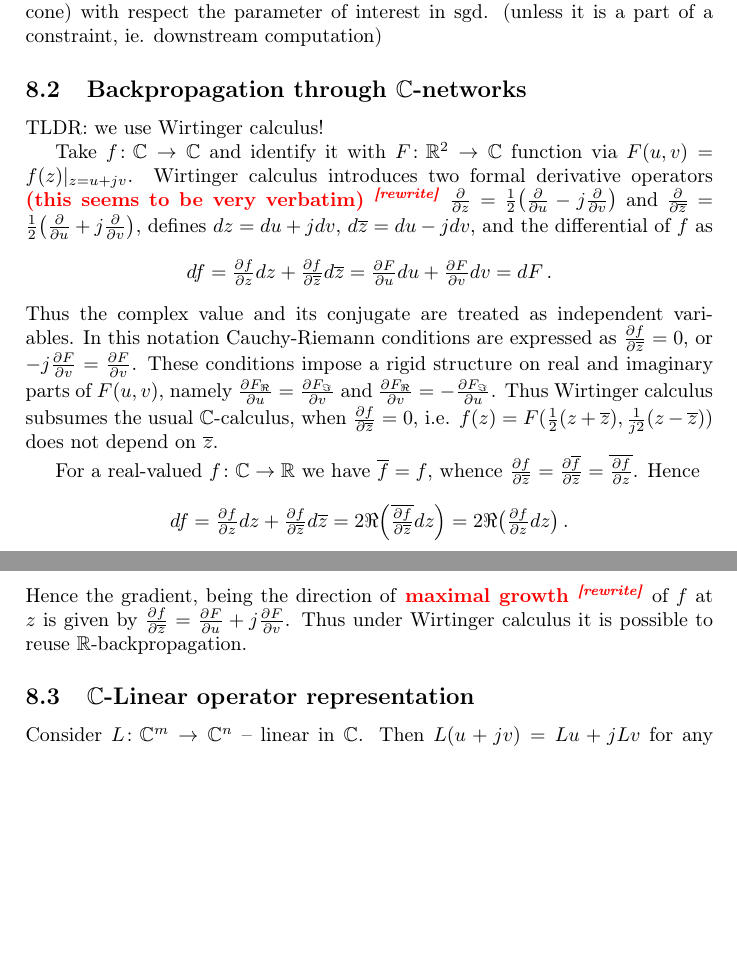
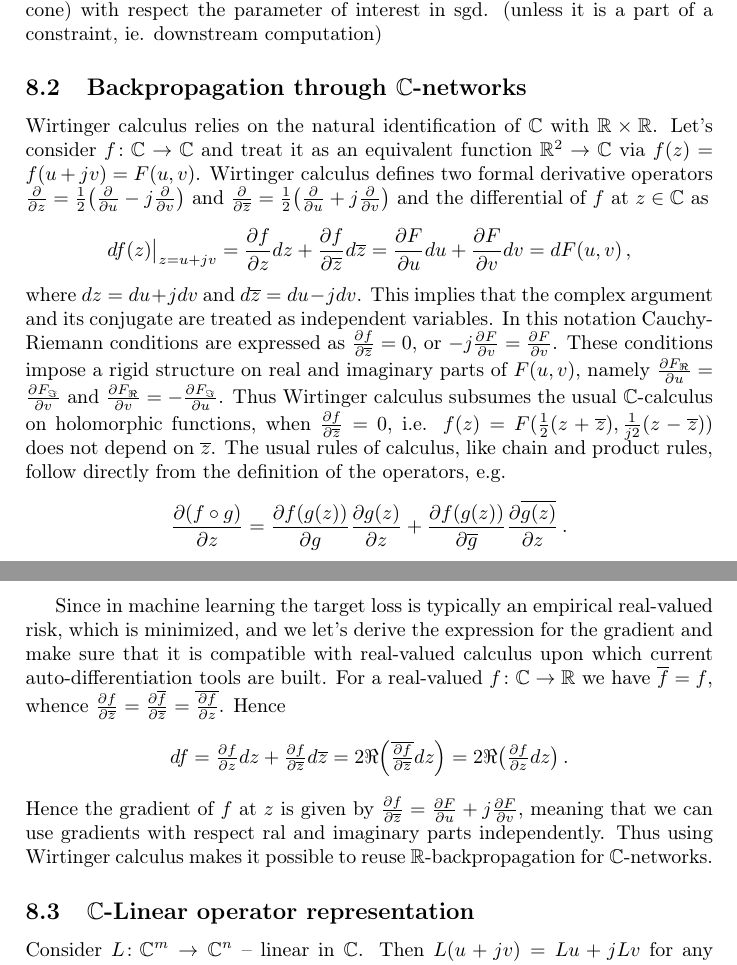
Before and after one commit to ivannz/complex_paper, a LaTeX document (paper/paper.tex): two parts of pages 17 and 18 of 24 before the commit and two parts of pages 17 and 18 of 25 after it, joined at a grey line, cut so that both start at the same text, the shorter picture padded with empty space. Compiled offline with pdfLaTeX.

Commit message:
rewrote sections on CR-calculus; moved cplx criticism to discussion

```diff
--- a/paper/paper.tex
+++ b/paper/paper.tex
@@ -1494,12 +1529,16 @@ part of a constraint, ie. downstream computation)
 \subsection{Backpropagation through $\cplx$-networks} % (fold)
 \label{sub:wirtinger_calculus}
 
-TLDR: we use Wirtinger calculus!
+% TLDR: we use Wirtinger calculus!
 
 % essential intro into Wirtinger calculus (CR)
-Take $f\colon \cplx \to \cplx$ and identify it with $F\colon \real^2 \to \cplx$ function
-via $F(u, v) = f(z)\vert_{z=u + j v}$. Wirtinger calculus introduces two formal derivative
-operators \rewrite{(this seems to be very verbatim)}
+% https://math.stackexchange.com/a/444493
+Wirtinger calculus relies on the natural identification of $\cplx$ with $\real \times \real$.
+Let's consider $
+  f\colon \cplx \to \cplx
+$ and treat it as an equivalent function $\real^2 \to \cplx$ via $
+  f(z) = f(u + jv) = F(u, v)
+$. Wirtinger calculus defines two formal derivative operators
 $
   \tfrac{\partial}{\partial z}
     = \tfrac12 \bigl(
@@ -1512,71 +1551,56 @@ $ and $
       \tfrac{\partial}{\partial u}
       + j \tfrac{\partial}{\partial v}
     \bigr)
-$, defines $dz = du + j dv$, $d\conj{z} = du - j dv$, and the differential of $f$ as
-$$
-df = \tfrac{\partial f}{\partial z} dz
-    + \tfrac{\partial f}{\partial \conj{z}} d\conj{z}
-   % = \tfrac12\bigl(
-   %    \tfrac{\partial}{\partial u}
-   %    - j \tfrac{\partial}{\partial v}
+$ and the differential of $f$ at $z \in \cplx$ as
+$$
+df(z) \big\vert_{z=u + jv}
+  = \frac{\partial f}{\partial z} dz
+    + \frac{\partial f}{\partial \conj{z}} d\conj{z}
+   % = \frac12\bigl(
+   %    \frac{\partial}{\partial u}
+   %    - j \frac{\partial}{\partial v}
    % \bigr) F (du - j dv)
-   % + \tfrac12\bigl(
-   %    \tfrac{\partial}{\partial u}
-   %    + j \tfrac{\partial}{\partial v}
+   % + \frac12\bigl(
+   %    \frac{\partial}{\partial u}
+   %    + j \frac{\partial}{\partial v}
    % \bigr) F (du - j dv)
-   % = \tfrac12 \bigl(
-   %    \tfrac{\partial F}{\partial u} du - j \tfrac{\partial F}{\partial v} du
-   %    + j \tfrac{\partial F}{\partial u} dv + \tfrac{\partial F}{\partial v} dv
+   % = \frac12 \bigl(
+   %    \frac{\partial F}{\partial u} du - j \frac{\partial F}{\partial v} du
+   %    + j \frac{\partial F}{\partial u} dv + \frac{\partial F}{\partial v} dv
    % \bigr)
-   % + \tfrac12 \bigl(
-   %    \tfrac{\partial F}{\partial u} du + j \tfrac{\partial F}{\partial v} du
-   %    - j \tfrac{\partial F}{\partial u} dv + \tfrac{\partial F}{\partial v} dv
+   % + \frac12 \bigl(
+   %    \frac{\partial F}{\partial u} du + j \frac{\partial F}{\partial v} du
+   %    - j \frac{\partial F}{\partial u} dv + \frac{\partial F}{\partial v} dv
    % \bigr)
-   = \tfrac{\partial F}{\partial u} du
-     + \tfrac{\partial F}{\partial v} dv
-   = dF
-  \,. $$
-Thus the complex value and its conjugate are treated as independent variables. In this notation
-Cauchy-Riemann conditions are expressed as $
+   = \frac{\partial F}{\partial u} du
+     + \frac{\partial F}{\partial v} dv
+   = dF(u, v)
+  \,, $$
+where $dz = du + j dv$ and $d\conj{z} = du - j dv$. This implies that the complex argument
+and its conjugate are treated as independent variables. In this notation Cauchy-Riemann
+conditions are expressed as $
   \tfrac{\partial f}{\partial \conj{z}} = 0
 $, or $
-  -j\tfrac{\partial F}{\partial v} = \tfrac{\partial F}{\partial v}
+  -j \tfrac{\partial F}{\partial v} = \tfrac{\partial F}{\partial v}
 $. These conditions impose a rigid structure on real and imaginary parts of $F(u, v)$, namely $
   \tfrac{\partial F_{\Re }}{\partial u} = \tfrac{\partial F_{\Im }}{\partial v}
 $ and $
   \tfrac{\partial F_{\Re }}{\partial v} = - \tfrac{\partial F_{\Im }}{\partial u}
-$. Thus Wirtinger calculus subsumes the usual $\cplx$-calculus, when $
+$. Thus Wirtinger calculus subsumes the usual $\cplx$-calculus on holomorphic functions,
+when $
   \tfrac{\partial f}{\partial \conj{z}} = 0
 $, i.e. $
   f(z)
     % = g(z, \conj{z})
     = F(\tfrac12 (z + \conj{z}), \tfrac1{j 2} (z - \conj{z}))
-$ does not depend on $\conj{z}$.
-
-For a real-valued $f\colon \cplx \to \real$ we have $\conj{f} = f$, whence $
-  \tfrac{\partial f}{\partial \conj{z}}
-    = \tfrac{\partial \conj{f}}{\partial \conj{z}}
-    = \conj{\tfrac{\partial f}{\partial z}}
-$. Hence
-$$
-df
-  = \tfrac{\partial f}{\partial z} dz
-    + \tfrac{\partial f}{\partial \conj{z}} d\conj{z}
-  % = \conj{\tfrac{\partial \conj{f}}{\partial \conj{z}}} dz
-  % + \conj{\conj{\tfrac{\partial f}{\partial \conj{z}}} dz}
-  = 2 \Re \Bigl(
-    \conj{\tfrac{\partial f}{\partial \conj{z}}} dz
-  \Bigr)
-  = 2 \Re \bigl(
-    \tfrac{\partial f}{\partial z} dz
-  \bigr)
+$ does not depend on $\conj{z}$. The usual rules of calculus, like chain and product rules,
+follow directly from the definition of the operators, e.g.
+$$
+  \frac{\partial (f\circ g)}{\partial z}
+    = \frac{\partial f(g(z))}{\partial g} \frac{\partial g(z)}{\partial z}
+    + \frac{\partial f(g(z))}{\partial \conj{g}} \frac{\partial \conj{g(z)}}{\partial z}
+    % = \nabla G \nabla F
   \,. $$
-Hence the gradient, being the direction of \rewrite{maximal growth} of $f$ at $z$ is given by $
-  \tfrac{\partial f}{\partial \conj{z}}
-    = \tfrac{\partial F}{\partial u}
-      + j \tfrac{\partial F}{\partial v}
-$. Thus under Wirtinger calculus it is possible to reuse $\real$-backpropagation.
-
 % Show that $dh(z) = df(g(z)) dg(z)$.
 % $h(z) = f(g(z)) = F(G_r(u, v), G_i(u, v)) = H(u, v)$
 % $$
@@ -1590,6 +1614,34 @@ $. Thus under Wirtinger calculus it is possible to reuse $\real$-backpropagation
 %   = df(\Re g(z) + j\Im g(z)) d g(z)
 %   = df(g(z)) d g(z)
 %   \,. $$
+
+Since in machine learning the target loss is typically an empirical real-valued risk, which
+is minimized, and we let's derive the expression for the gradient and make sure that it is
+compatible with real-valued calculus upon which current auto-differentiation tools are built.
+For a real-valued $f\colon \cplx \to \real$ we have $\conj{f} = f$, whence $
+  \tfrac{\partial f}{\partial \conj{z}}
+    = \tfrac{\partial \conj{f}}{\partial \conj{z}}
+    = \conj{\tfrac{\partial f}{\partial z}}
+$. Hence
+$$
+df
+  = \tfrac{\partial f}{\partial z} dz
+    + \tfrac{\partial f}{\partial \conj{z}} d\conj{z}
+  % = \conj{\tfrac{\partial \conj{f}}{\partial \conj{z}}} dz
+  % + \conj{\conj{\tfrac{\partial f}{\partial \conj{z}}} dz}
+  = 2 \Re \Bigl(
+    \conj{\tfrac{\partial f}{\partial \conj{z}}} dz
+  \Bigr)
+  = 2 \Re \bigl(
+    \tfrac{\partial f}{\partial z} dz
+  \bigr)
+  \,. $$
+Hence the gradient of $f$ at $z$ is given by $
+  \tfrac{\partial f}{\partial \conj{z}}
+    = \tfrac{\partial F}{\partial u}
+      + j \tfrac{\partial F}{\partial v}
+$, meaning that we can use gradients with respect ral and imaginary parts independently. Thus
+using Wirtinger calculus makes it possible to reuse $\real$-backpropagation for $\cplx$-networks.
 
 % subsection wirtinger_calculus (end)
 
```
Also changed, not shown: paper/paper.tex (99 more changed lines).
